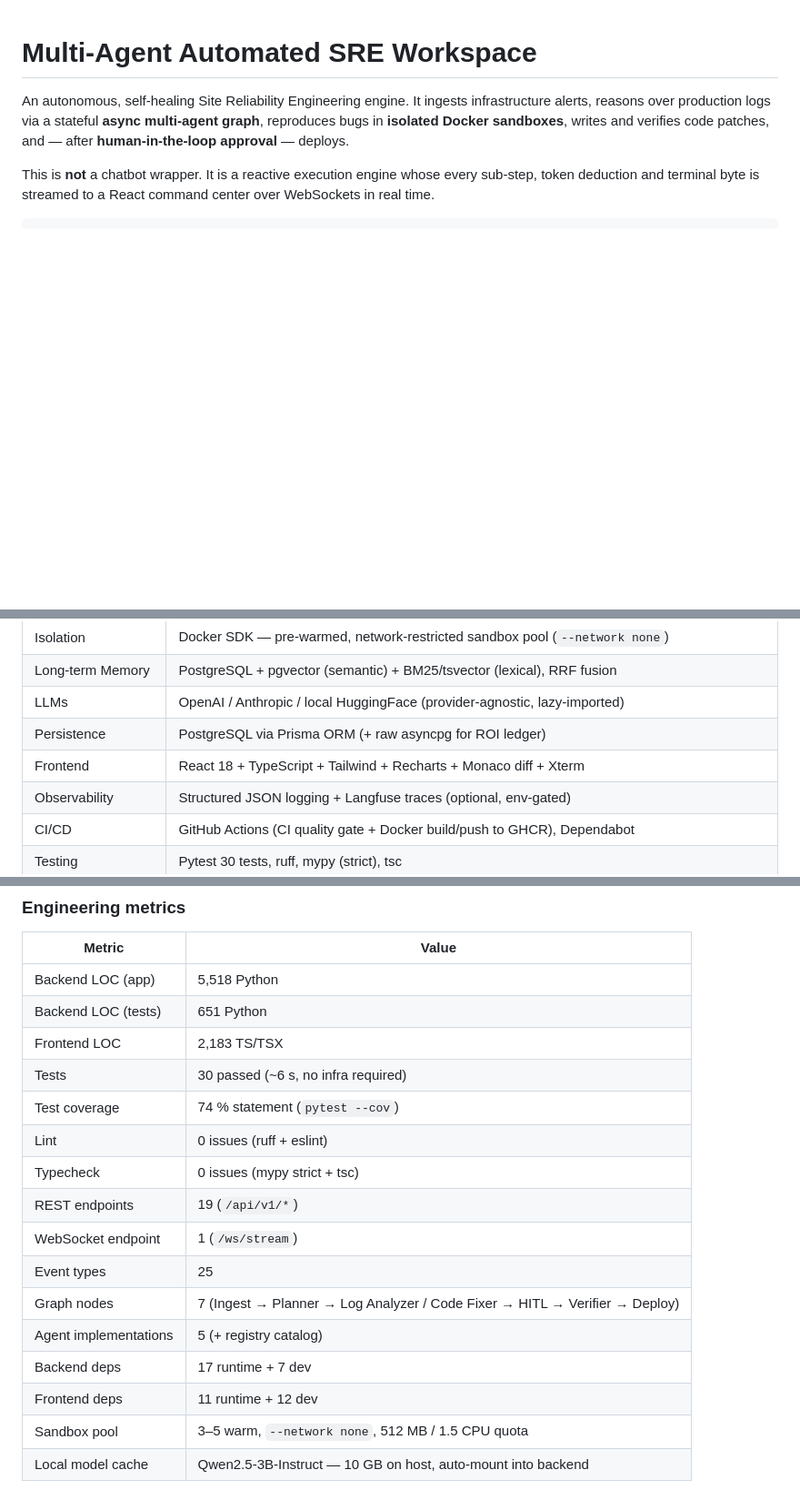
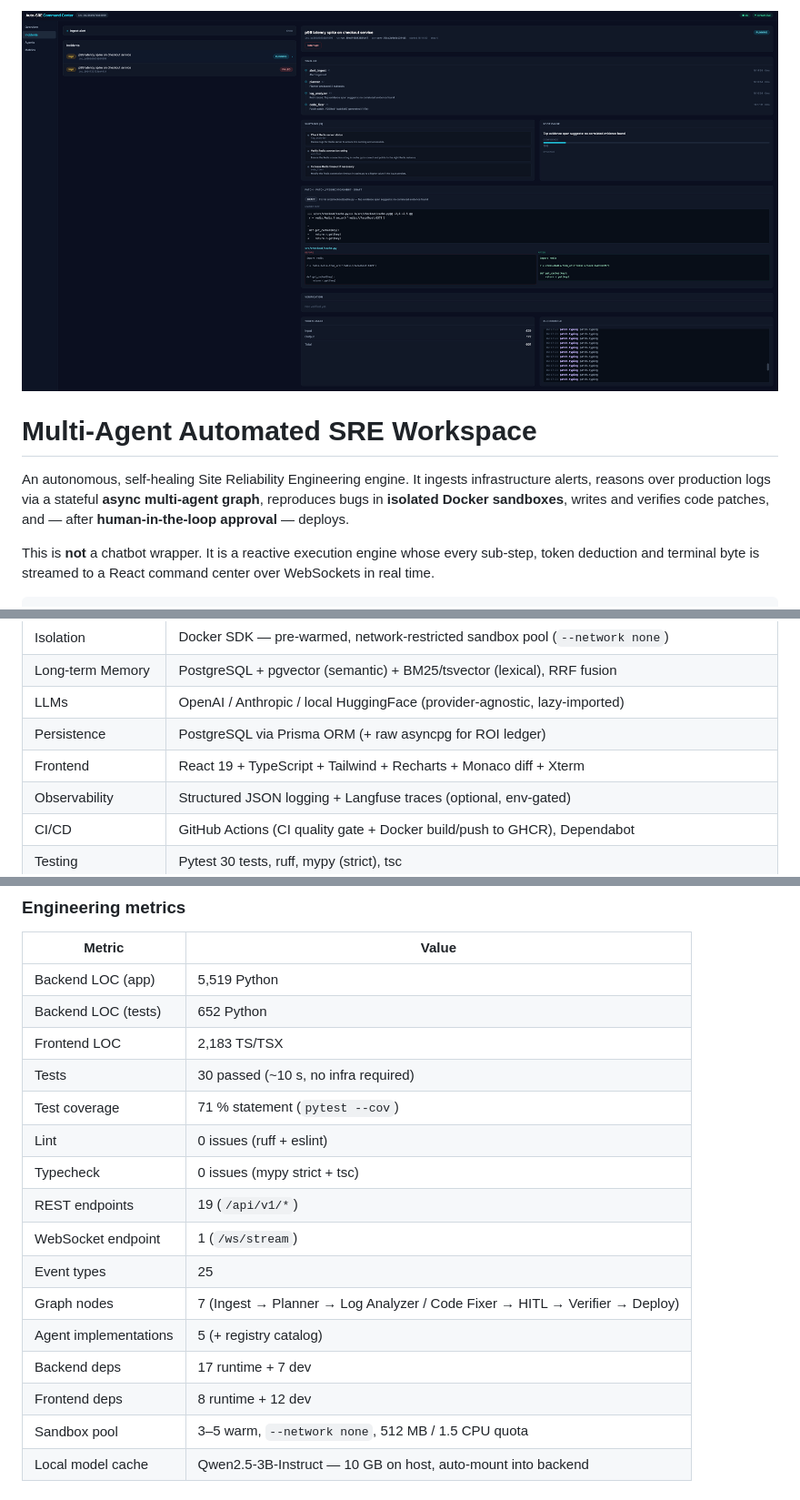
Before and after one commit to Yaroslav-Maloshuk/multi-agent-automated-sre, a Markdown page: README.md, 3 parts joined by grey strips. Shown at 91% size. Drawn GitHub-style; pictures changed too: multi-agent-automated-sre.png (added); blank space fills up the shorter version.

Commit message:
Release

```diff
--- a/README.md
+++ b/README.md
@@ -1,3 +1,5 @@
+<img src="https://github.com/Yaroslav-Maloshuk/multi-agent-automated-sre/blob/main/multi-agent-automated-sre.png" width="1000" height="1000">
+
 # Multi-Agent Automated SRE Workspace
 
 An autonomous, self-healing Site Reliability Engineering engine. It ingests
@@ -47,7 +49,7 @@ events). `POST /api/v1/incidents` remains the generic programmatic entry point.
 | Long-term Memory | PostgreSQL + pgvector (semantic) + BM25/tsvector (lexical), RRF fusion |
 | LLMs | OpenAI / Anthropic / local HuggingFace (provider-agnostic, lazy-imported) |
 | Persistence | PostgreSQL via Prisma ORM (+ raw asyncpg for ROI ledger) |
-| Frontend | React 18 + TypeScript + Tailwind + Recharts + Monaco diff + Xterm |
+| Frontend | React 19 + TypeScript + Tailwind + Recharts + Monaco diff + Xterm |
 | Observability | Structured JSON logging + Langfuse traces (optional, env-gated) |
 | CI/CD | GitHub Actions (CI quality gate + Docker build/push to GHCR), Dependabot |
 | Testing | Pytest 30 tests, ruff, mypy (strict), tsc |
@@ -139,11 +141,11 @@ All three pass on `main` (verified 2026-08-10).
 
 | Metric | Value |
 |---|---|
-| Backend LOC (app) | 5,518 Python |
-| Backend LOC (tests) | 651 Python |
+| Backend LOC (app) | 5,519 Python |
+| Backend LOC (tests) | 652 Python |
 | Frontend LOC | 2,183 TS/TSX |
-| Tests | 30 passed (~6 s, no infra required) |
-| Test coverage | 74 % statement (`pytest --cov`) |
+| Tests | 30 passed (~10 s, no infra required) |
+| Test coverage | 71 % statement (`pytest --cov`) |
 | Lint | 0 issues (ruff + eslint) |
 | Typecheck | 0 issues (mypy strict + tsc) |
 | REST endpoints | 19 (`/api/v1/*`) |
@@ -152,7 +154,7 @@ All three pass on `main` (verified 2026-08-10).
 | Graph nodes | 7 (Ingest → Planner → Log Analyzer / Code Fixer → HITL → Verifier → Deploy) |
 | Agent implementations | 5 (+ registry catalog) |
 | Backend deps | 17 runtime + 7 dev |
-| Frontend deps | 11 runtime + 12 dev |
+| Frontend deps | 8 runtime + 12 dev |
 | Sandbox pool | 3–5 warm, `--network none`, 512 MB / 1.5 CPU quota |
 | Local model cache | Qwen2.5-3B-Instruct — 10 GB on host, auto-mount into backend |
 
```
